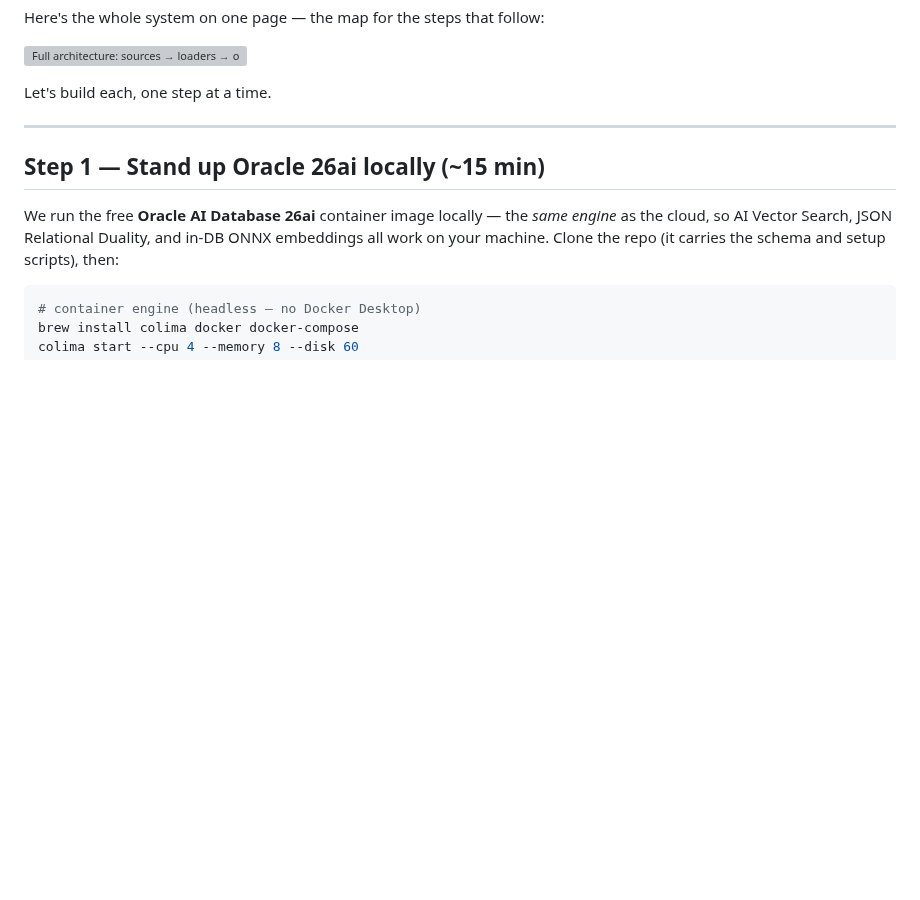
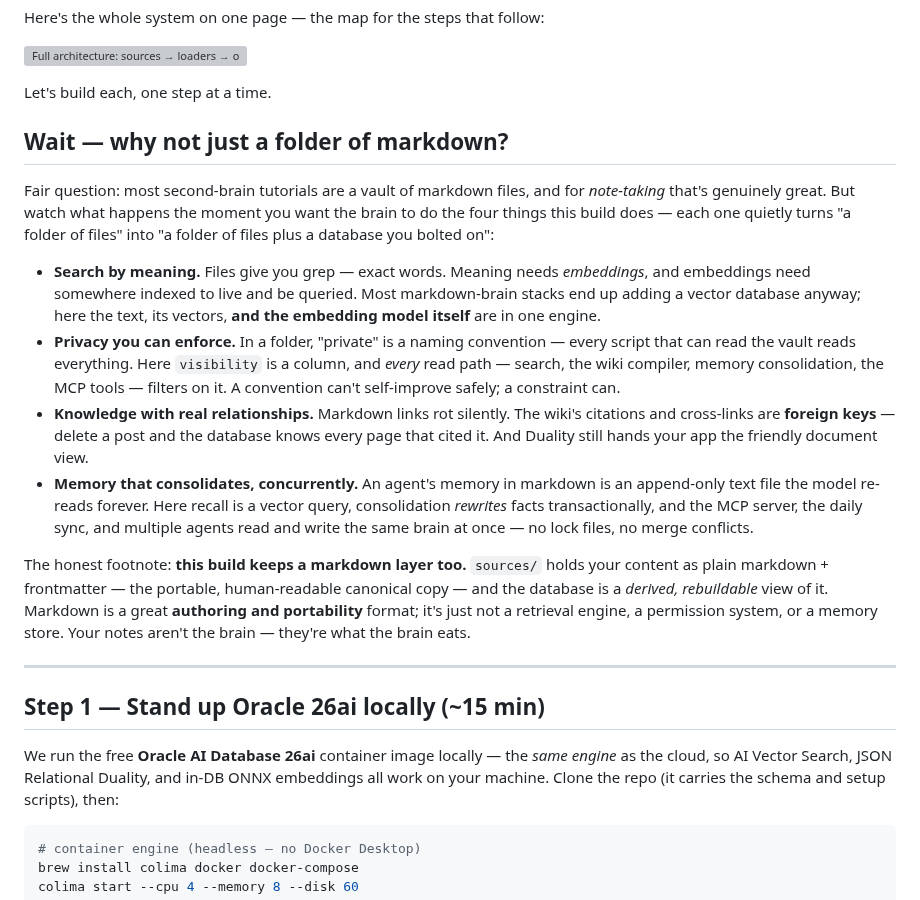
Before and after one commit to LindaHaviv/second-brain, a Markdown page: docs/BLOG.md, the part around the change. Drawn GitHub-style; blank space fills up the shorter version; grey boxes are pictures that could not be loaded.

Commit message:
Address the markdown-brain objection head-on: 'Why not just a folder of markdown?'
Every reader knows the Obsidian/markdown second-brain pattern; the blog now answers
the comparison directly (new section before Step 1) and the README carries the
compact version. Four honest contrasts: grep vs meaning (markdown stacks bolt on a
vector DB anyway; here text + vectors + the model share one engine), convention vs
enforced privacy (a visibility CONSTRAINT on every read path), rotting links vs
foreign-key citations, append-only memory files vs consolidating + concurrent
memory. Equally honest footnote: this build KEEPS markdown where it shines —
sources/ is the portable canonical layer, the DB is the derived retrieval/memory/
governance engine. 'Your notes aren't the brain; they're what the brain eats.'

Co-Authored-By: Claude Opus 4.8 <noreply@anthropic.com>

```diff
--- a/docs/BLOG.md
+++ b/docs/BLOG.md
@@ -62,6 +62,35 @@ Here's the whole system on one page — the map for the steps that follow:
 ![Full architecture: sources → loaders → one Oracle 26ai database (content + wiki + 4 memory types) with hybrid retrieval and a privacy scope → a research agent and a self-improving daily sync → an MCP server reachable from any AI client; the LLM and embedding model are pluggable](images/architecture-full-hand.svg)
 
 Let's build each, one step at a time.
+
+## Wait — why not just a folder of markdown?
+
+Fair question: most second-brain tutorials are a vault of markdown files, and for *note-taking*
+that's genuinely great. But watch what happens the moment you want the brain to do the four things
+this build does — each one quietly turns "a folder of files" into "a folder of files plus a
+database you bolted on":
+
+- **Search by meaning.** Files give you grep — exact words. Meaning needs *embeddings*, and
+  embeddings need somewhere indexed to live and be queried. Most markdown-brain stacks end up
+  adding a vector database anyway; here the text, its vectors, **and the embedding model itself**
+  are in one engine.
+- **Privacy you can enforce.** In a folder, "private" is a naming convention — every script that
+  can read the vault reads everything. Here `visibility` is a column, and *every* read path —
+  search, the wiki compiler, memory consolidation, the MCP tools — filters on it. A convention
+  can't self-improve safely; a constraint can.
+- **Knowledge with real relationships.** Markdown links rot silently. The wiki's citations and
+  cross-links are **foreign keys** — delete a post and the database knows every page that cited
+  it. And Duality still hands your app the friendly document view.
+- **Memory that consolidates, concurrently.** An agent's memory in markdown is an append-only
+  text file the model re-reads forever. Here recall is a vector query, consolidation *rewrites*
+  facts transactionally, and the MCP server, the daily sync, and multiple agents read and write
+  the same brain at once — no lock files, no merge conflicts.
+
+The honest footnote: **this build keeps a markdown layer too.** `sources/` holds your content as
+plain markdown + frontmatter — the portable, human-readable canonical copy — and the database is a
+*derived, rebuildable* view of it. Markdown is a great **authoring and portability** format; it's
+just not a retrieval engine, a permission system, or a memory store. Your notes aren't the brain —
+they're what the brain eats.
 
 ---
 
```
Also changed, not shown: README.md (+8 -0 lines).
